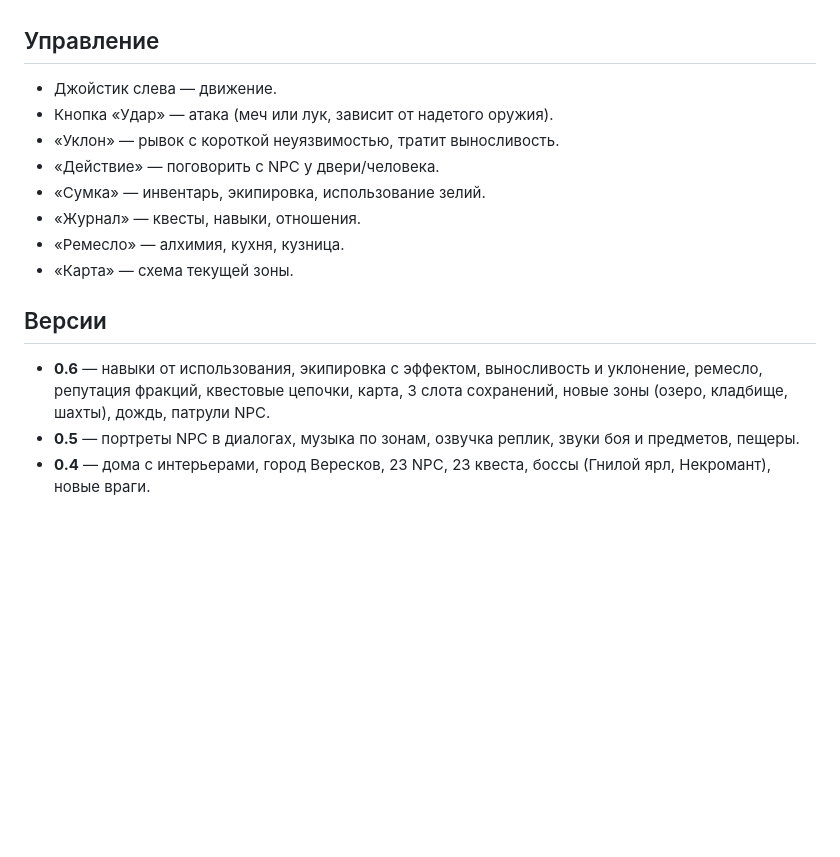
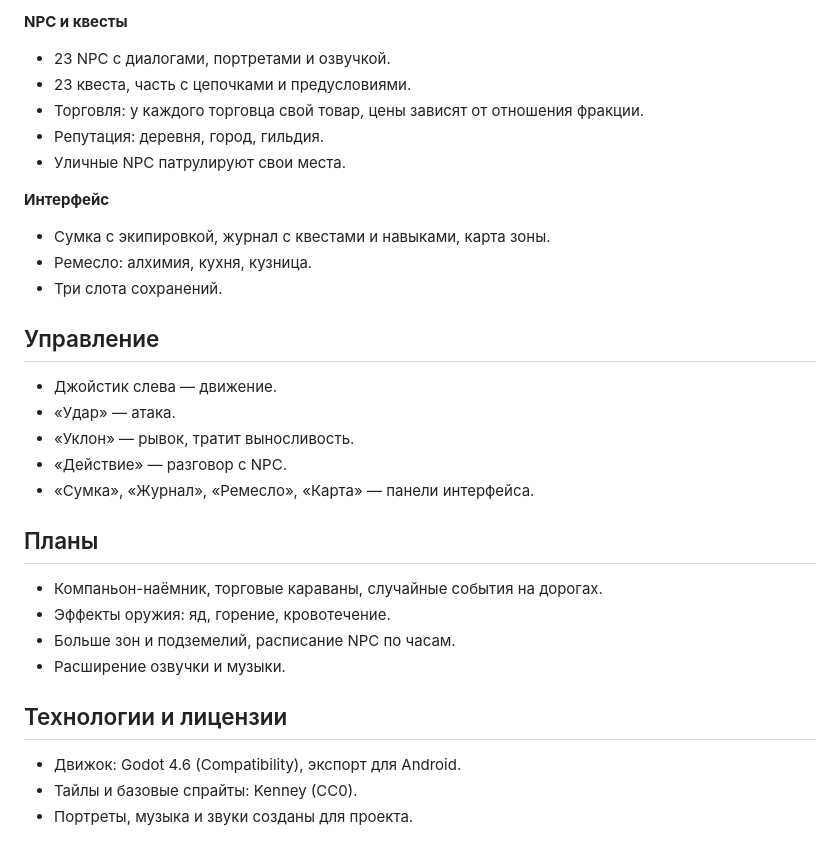
Before and after one commit to Vleyz25/the-dark-rpg-builds, a Markdown page: README.md, the part around one of its changes. Drawn GitHub-style; blank space fills up the shorter version.

```diff
--- a/README.md
+++ b/README.md
@@ -13,17 +46,32 @@
+**NPC и квесты**
+- 23 NPC с диалогами, портретами и озвучкой.
+- 23 квеста, часть с цепочками и предусловиями.
+- Торговля: у каждого торговца свой товар, цены зависят от отношения фракции.
+- Репутация: деревня, город, гильдия.
+- Уличные NPC патрулируют свои места.
+
+**Интерфейс**
+- Сумка с экипировкой, журнал с квестами и навыками, карта зоны.
+- Ремесло: алхимия, кухня, кузница.
+- Три слота сохранений.
 
 ## Управление
 
 - Джойстик слева — движение.
-- Кнопка «Удар» — атака (меч или лук, зависит от надетого оружия).
-- «Уклон» — рывок с короткой неуязвимостью, тратит выносливость.
-- «Действие» — поговорить с NPC у двери/человека.
-- «Сумка» — инвентарь, экипировка, использование зелий.
-- «Журнал» — квесты, навыки, отношения.
-- «Ремесло» — алхимия, кухня, кузница.
-- «Карта» — схема текущей зоны.
+- «Удар» — атака.
+- «Уклон» — рывок, тратит выносливость.
+- «Действие» — разговор с NPC.
+- «Сумка», «Журнал», «Ремесло», «Карта» — панели интерфейса.
 
-## Версии
+## Планы
 
-- **0.6** — навыки от использования, экипировка с эффектом, выносливость и уклонение, ремесло, репутация фракций, квестовые цепочки, карта, 3 слота сохранений, новые зоны (озеро, кладбище, шахты), дождь, патрули NPC.
-- **0.5** — портреты NPC в диалогах, музыка по зонам, озвучка реплик, звуки боя и предметов, пещеры.
-- **0.4** — дома с интерьерами, город Вересков, 23 NPC, 23 квеста, боссы (Гнилой ярл, Некромант), новые враги.
+- Компаньон-наёмник, торговые караваны, случайные события на дорогах.
+- Эффекты оружия: яд, горение, кровотечение.
+- Больше зон и подземелий, расписание NPC по часам.
+- Расширение озвучки и музыки.
+
+## Технологии и лицензии
+
+- Движок: Godot 4.6 (Compatibility), экспорт для Android.
+- Тайлы и базовые спрайты: Kenney (CC0).
+- Портреты, музыка и звуки созданы для проекта.
```
Also changed, not shown: other parts of README.md (+41 -8 lines), CHANGELOG.md (added, +36 -0 lines), screenshots/boss.png (added), screenshots/city.png (added), screenshots/craft.png (added), screenshots/dialogue.png (added), screenshots/map.png (added), screenshots/village.png (added).
